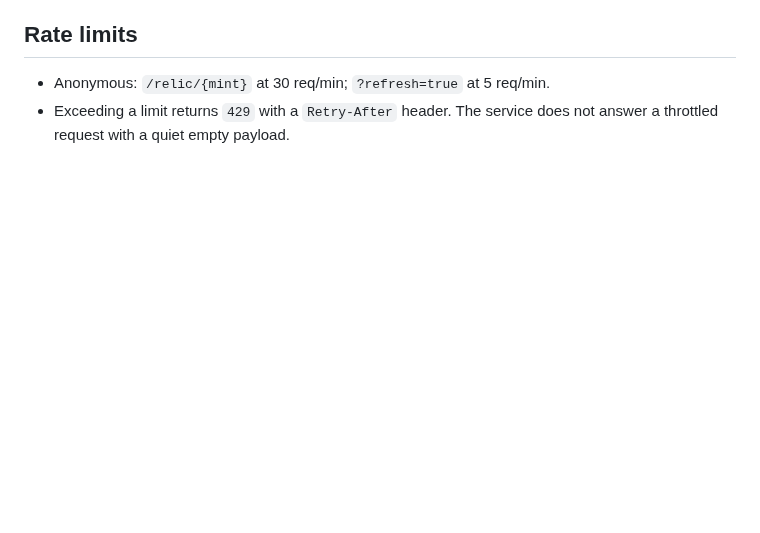
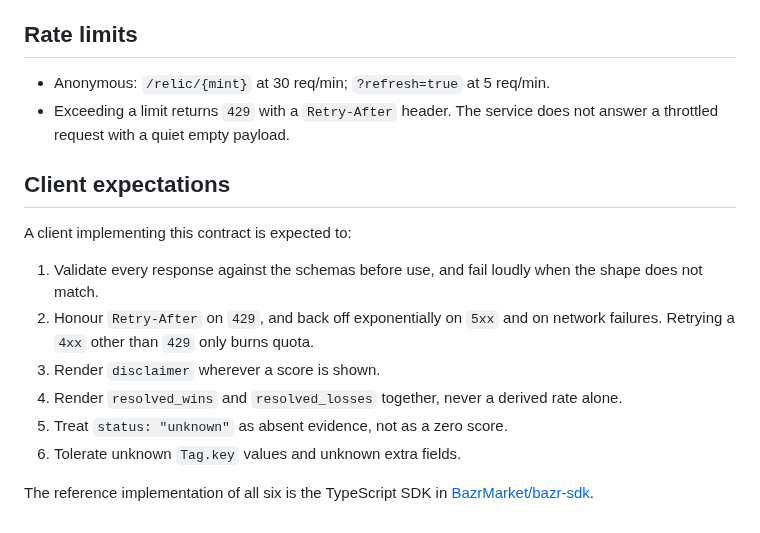
Before and after one commit to BazrMarket/bazr, a Markdown page: docs/api-contract.md, the part around the change. Rendered like a GitHub page; blank space fills up the shorter version.

Commit message:
write the client expectations section of api-contract

```diff
--- a/docs/api-contract.md
+++ b/docs/api-contract.md
@@ -364,3 +364,20 @@ terminals, so building them would only produce a copy:
 - Anonymous: `/relic/{mint}` at 30 req/min; `?refresh=true` at 5 req/min.
 - Exceeding a limit returns `429` with a `Retry-After` header. The service does
   not answer a throttled request with a quiet empty payload.
+
+## Client expectations
+
+A client implementing this contract is expected to:
+
+1. Validate every response against the schemas before use, and fail loudly when
+   the shape does not match.
+2. Honour `Retry-After` on `429`, and back off exponentially on `5xx` and on
+   network failures. Retrying a `4xx` other than `429` only burns quota.
+3. Render `disclaimer` wherever a score is shown.
+4. Render `resolved_wins` and `resolved_losses` together, never a derived rate
+   alone.
+5. Treat `status: "unknown"` as absent evidence, not as a zero score.
+6. Tolerate unknown `Tag.key` values and unknown extra fields.
+
+The reference implementation of all six is the TypeScript SDK in
+[BazrMarket/bazr-sdk](https://github.com/BazrMarket/bazr-sdk).
```
